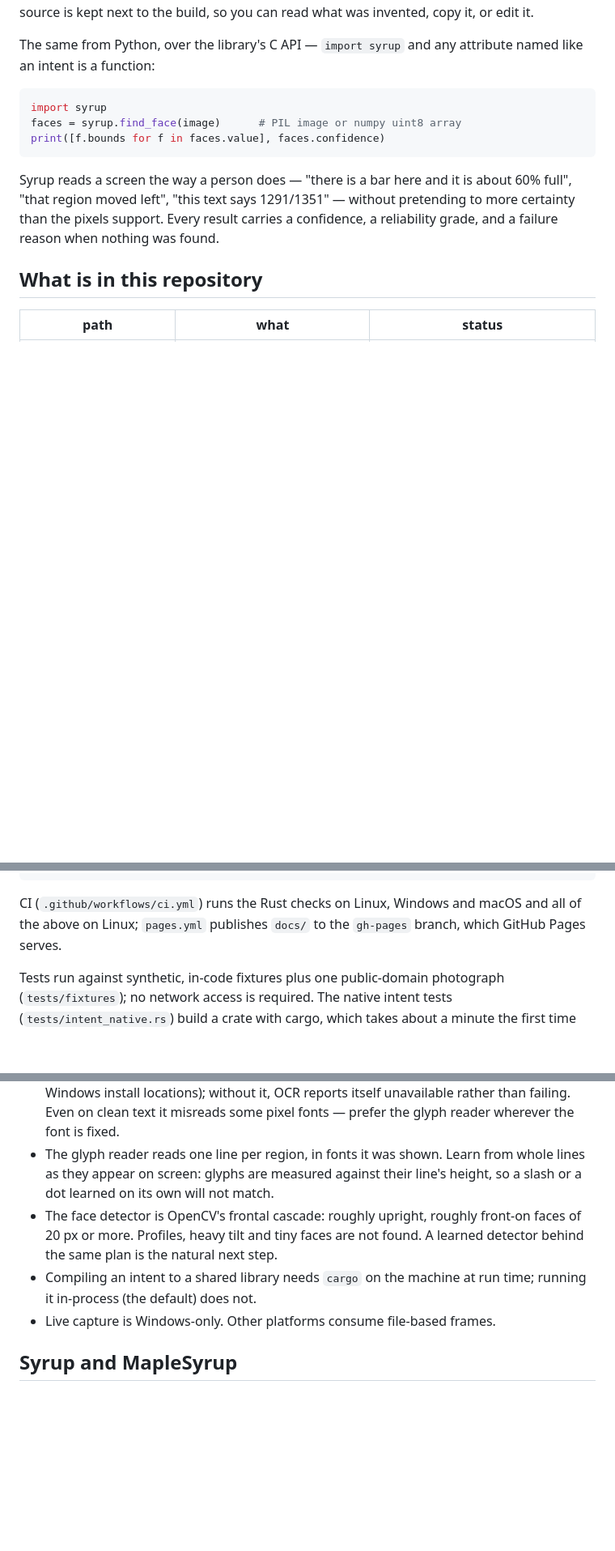
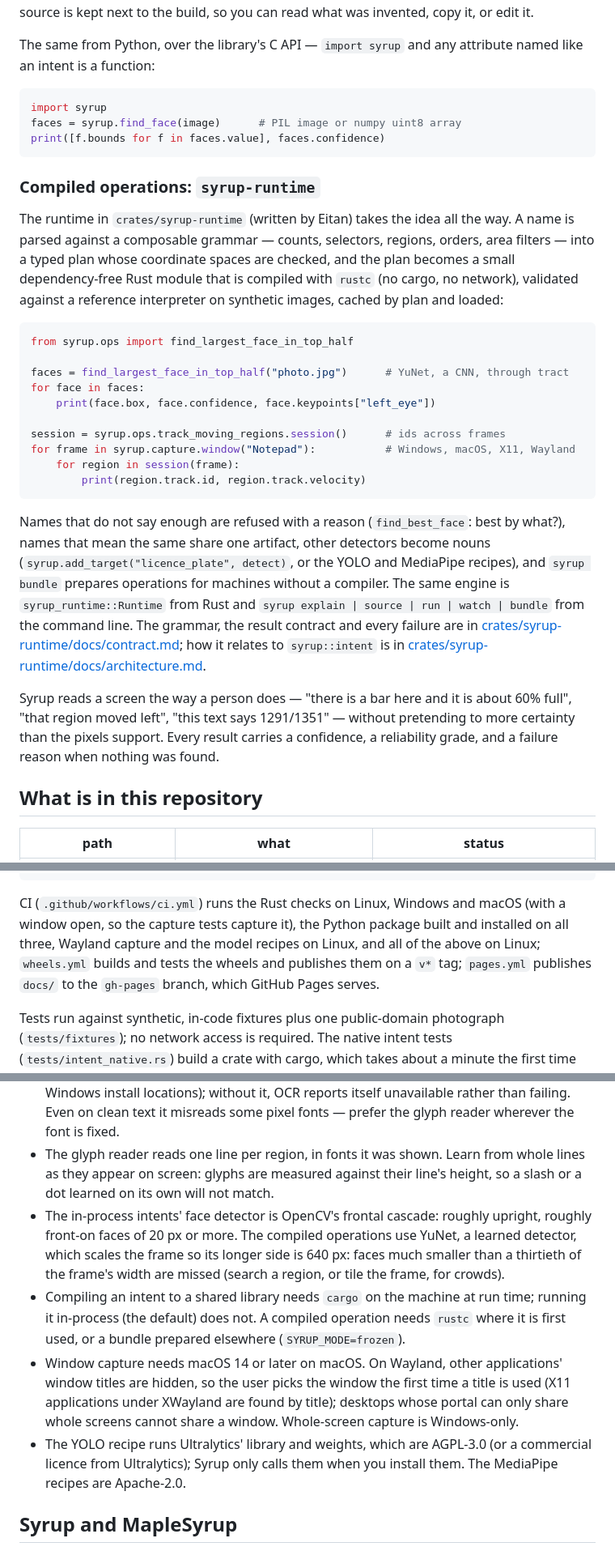
Before and after one commit to boggioMichael/syrup, a Markdown page: README.md, 3 parts joined by grey strips. Shown at 81% size. Rendered like a GitHub page; blank space fills up the shorter version.

````diff
--- a/README.md
+++ b/README.md
@@ -41,6 +41,39 @@ faces = syrup.find_face(image)      # PIL image or numpy uint8 array
 print([f.bounds for f in faces.value], faces.confidence)
 ```
 
+### Compiled operations: `syrup-runtime`
+
+The runtime in `crates/syrup-runtime` (written by Eitan) takes the idea all
+the way. A name is parsed against a composable grammar — counts, selectors,
+regions, orders, area filters — into a typed plan whose coordinate spaces
+are checked, and the plan becomes a small dependency-free Rust module that
+is compiled with `rustc` (no cargo, no network), validated against a
+reference interpreter on synthetic images, cached by plan and loaded:
+
+```python
+from syrup.ops import find_largest_face_in_top_half
+
+faces = find_largest_face_in_top_half("photo.jpg")      # YuNet, a CNN, through tract
+for face in faces:
+    print(face.box, face.confidence, face.keypoints["left_eye"])
+
+session = syrup.ops.track_moving_regions.session()      # ids across frames
+for frame in syrup.capture.window("Notepad"):           # Windows, macOS, X11, Wayland
+    for region in session(frame):
+        print(region.track.id, region.track.velocity)
+```
+
+Names that do not say enough are refused with a reason (`find_best_face`:
+best by what?), names that mean the same share one artifact, other detectors
+become nouns (`syrup.add_target("licence_plate", detect)`, or the YOLO and
+MediaPipe recipes), and `syrup bundle` prepares operations for machines
+without a compiler. The same engine is `syrup_runtime::Runtime` from Rust and
+`syrup explain | source | run | watch | bundle` from the command line. The
+grammar, the result contract and every failure are in
+[crates/syrup-runtime/docs/contract.md](crates/syrup-runtime/docs/contract.md);
+how it relates to `syrup::intent` is in
+[crates/syrup-runtime/docs/architecture.md](crates/syrup-runtime/docs/architecture.md).
+
 Syrup reads a screen the way a person does — "there is a bar here and it is
 about 60% full", "that region moved left", "this text says 1291/1351" —
 without pretending to more certainty than the pixels support. Every result
@@ -351,8 +389,11 @@ cd ../thelip && node test/engine.test.mjs && python3 build.py && NODE_PATH=$(npm
 ```
 
 CI (`.github/workflows/ci.yml`) runs the Rust checks on Linux, Windows and
-macOS and all of the above on Linux; `pages.yml` publishes `docs/` to the
-`gh-pages` branch, which GitHub Pages serves.
+macOS (with a window open, so the capture tests capture it), the Python
+package built and installed on all three, Wayland capture and the model
+recipes on Linux, and all of the above on Linux; `wheels.yml` builds and
+tests the wheels and publishes them on a `v*` tag; `pages.yml` publishes
+`docs/` to the `gh-pages` branch, which GitHub Pages serves.
 
 Tests run against synthetic, in-code fixtures plus one public-domain
 photograph (`tests/fixtures`); no network access is required. The native
@@ -408,13 +449,23 @@ the cost there, and it is the library's next performance item.
   Learn from whole lines as they appear on screen: glyphs are measured
   against their line's height, so a slash or a dot learned on its own will
   not match.
-- The face detector is OpenCV's frontal cascade: roughly upright, roughly
-  front-on faces of 20 px or more. Profiles, heavy tilt and tiny faces are
-  not found. A learned detector behind the same plan is the natural next
-  step.
+- The in-process intents' face detector is OpenCV's frontal cascade:
+  roughly upright, roughly front-on faces of 20 px or more. The compiled
+  operations use YuNet, a learned detector, which scales the frame so its
+  longer side is 640 px: faces much smaller than a thirtieth of the frame's
+  width are missed (search a region, or tile the frame, for crowds).
 - Compiling an intent to a shared library needs `cargo` on the machine at
-  run time; running it in-process (the default) does not.
-- Live capture is Windows-only. Other platforms consume file-based frames.
+  run time; running it in-process (the default) does not. A compiled
+  operation needs `rustc` where it is first used, or a bundle prepared
+  elsewhere (`SYRUP_MODE=frozen`).
+- Window capture needs macOS 14 or later on macOS. On Wayland, other
+  applications' window titles are hidden, so the user picks the window the
+  first time a title is used (X11 applications under XWayland are found by
+  title); desktops whose portal can only share whole screens cannot share a
+  window. Whole-screen capture is Windows-only.
+- The YOLO recipe runs Ultralytics' library and weights, which are AGPL-3.0
+  (or a commercial licence from Ultralytics); Syrup only calls them when you
+  install them. The MediaPipe recipes are Apache-2.0.
 
 ## Syrup and MapleSyrup
 
````
Also changed, not shown: other parts of README.md (+7 -2 lines), CHANGELOG.md (+34 -0 lines).
